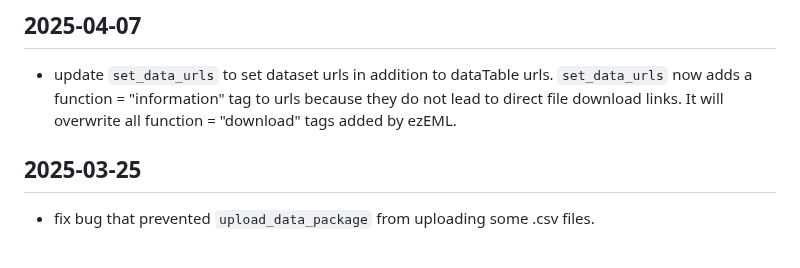
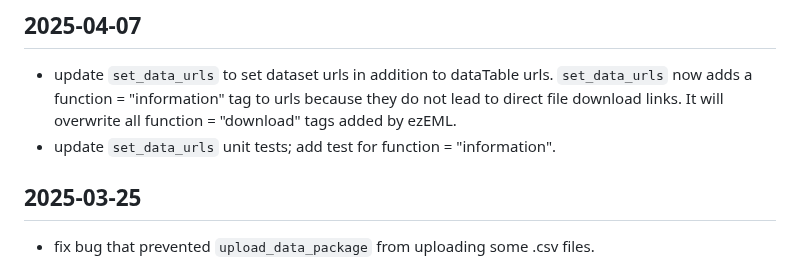
Before and after one commit to nationalparkservice/EMLeditor, a Markdown page: NEWS.md, the part around the change. Rendered like a GitHub page.

Commit message:
add information about updating unit tests for set_data_urls

```diff
--- a/NEWS.md
+++ b/NEWS.md
@@ -1,6 +1,7 @@
 # EMLeditor v1.0.1 (under development)
 ## 2025-04-07
   * update `set_data_urls` to set dataset urls in addition to dataTable urls. `set_data_urls` now adds a function = "information" tag to urls because they do not lead to direct file download links. It will overwrite all function = "download" tags added by ezEML.
+  * update `set_data_urls` unit tests; add test for function = "information".
 
 ## 2025-03-25
   * fix bug that prevented `upload_data_package` from uploading some .csv files.
```
